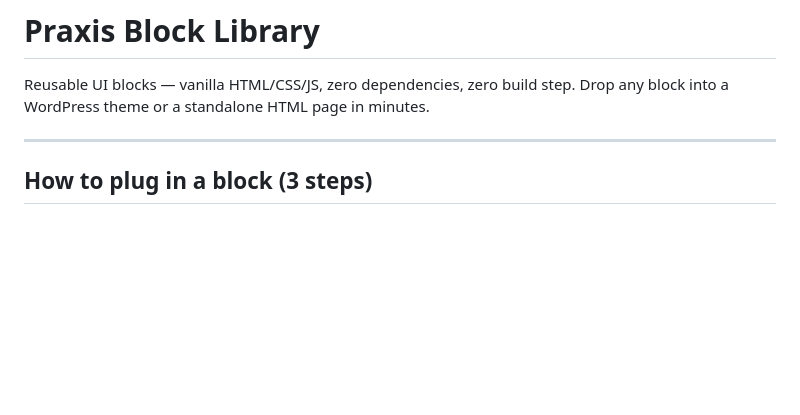
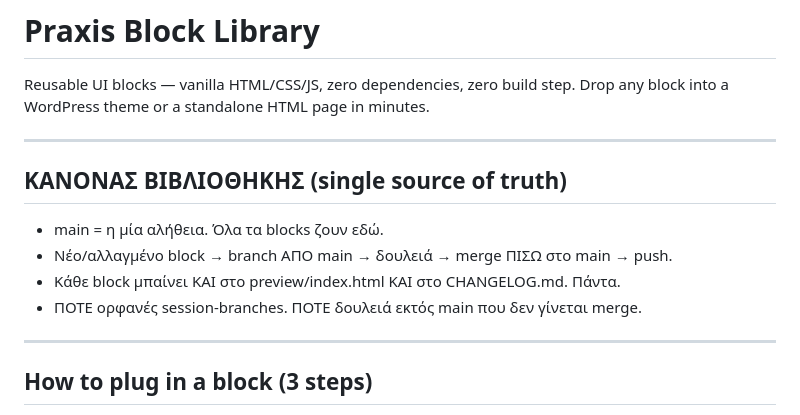
Before and after one commit to soupinos/soupinos, a Markdown page: praxis-blocks/README.md, the part around the change. Rendered like a GitHub page; blank space fills up the shorter version.

Commit message:
praxis-blocks/README: add ΚΑΝΟΝΑΣ ΒΙΒΛΙΟΘΗΚΗΣ (single source of truth) at top
main is the one truth; branch from main → merge back → push; every block
goes in BOTH preview/index.html AND CHANGELOG.md; no orphan session-branches.

Co-Authored-By: Claude Opus 4.8 <noreply@anthropic.com>

```diff
--- a/praxis-blocks/README.md
+++ b/praxis-blocks/README.md
@@ -2,6 +2,14 @@
 
 Reusable UI blocks — vanilla HTML/CSS/JS, zero dependencies, zero build step.
 Drop any block into a WordPress theme or a standalone HTML page in minutes.
+
+---
+
+## ΚΑΝΟΝΑΣ ΒΙΒΛΙΟΘΗΚΗΣ (single source of truth)
+- main = η μία αλήθεια. Όλα τα blocks ζουν εδώ.
+- Νέο/αλλαγμένο block → branch ΑΠΟ main → δουλειά → merge ΠΙΣΩ στο main → push.
+- Κάθε block μπαίνει ΚΑΙ στο preview/index.html ΚΑΙ στο CHANGELOG.md. Πάντα.
+- ΠΟΤΕ ορφανές session-branches. ΠΟΤΕ δουλειά εκτός main που δεν γίνεται merge.
 
 ---
 
```
